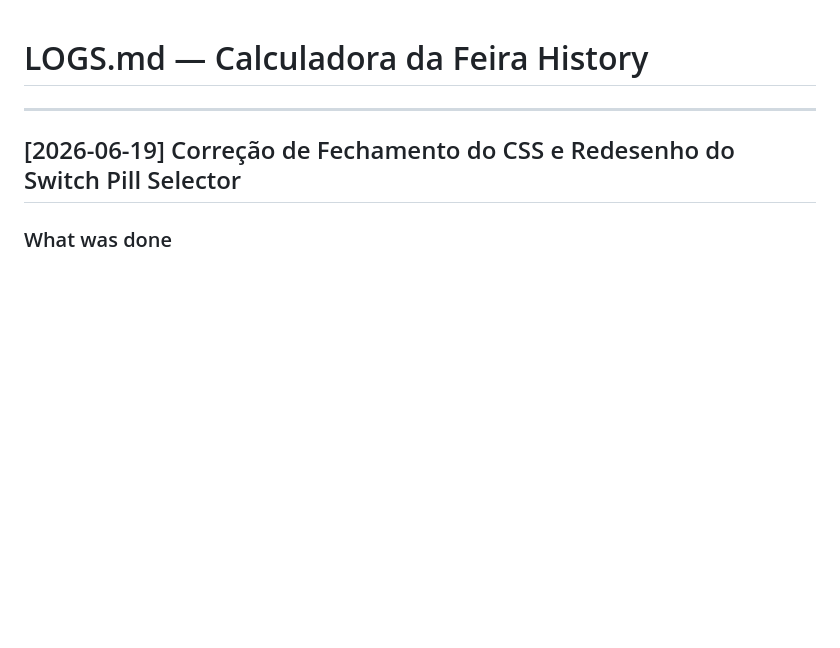
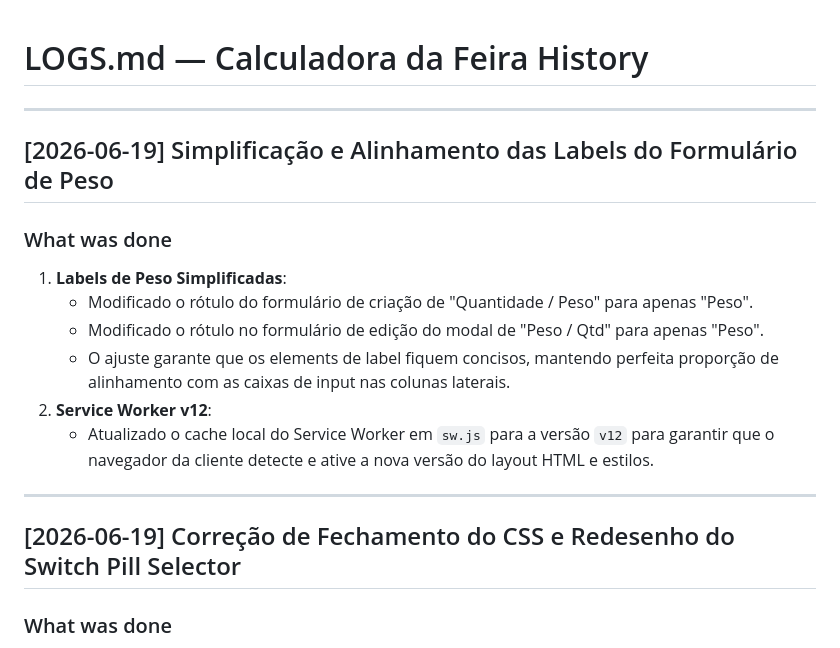
Before and after one commit to PauloHenrrq/calculadora_feira, a Markdown page: LOGS.md, the part around the change. GitHub-like rendering; blank space fills up the shorter version.

Commit message:
docs: document label simplification and sw update

```diff
--- a/LOGS.md
+++ b/LOGS.md
@@ -1,4 +1,16 @@
 # LOGS.md — Calculadora da Feira History
+
+---
+
+## [2026-06-19] Simplificação e Alinhamento das Labels do Formulário de Peso
+
+### What was done
+1. **Labels de Peso Simplificadas**:
+   - Modificado o rótulo do formulário de criação de "Quantidade / Peso" para apenas "Peso".
+   - Modificado o rótulo no formulário de edição do modal de "Peso / Qtd" para apenas "Peso".
+   - O ajuste garante que os elements de label fiquem concisos, mantendo perfeita proporção de alinhamento com as caixas de input nas colunas laterais.
+2. **Service Worker v12**:
+   - Atualizado o cache local do Service Worker em `sw.js` para a versão `v12` para garantir que o navegador da cliente detecte e ative a nova versão do layout HTML e estilos.
 
 ---
 
```
